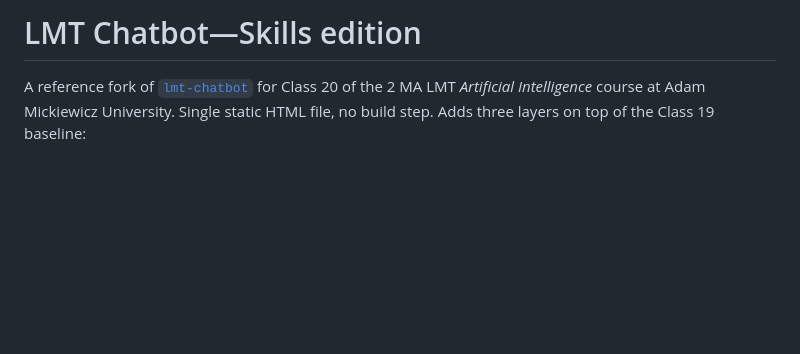
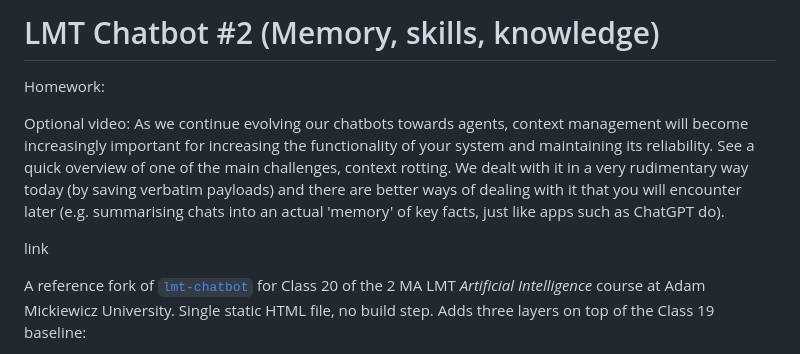
Before and after one commit to klodzikowski/lmt-chatbot-skills, a Markdown page: README.md, the part around the change. Rendered like a GitHub page; blank space fills up the shorter version.

Commit message:
Revise README with new title and additional content
Updated project title and added homework and context management information.

```diff
--- a/README.md
+++ b/README.md
@@ -1,4 +1,10 @@
-# LMT Chatbot—Skills edition
+# LMT Chatbot #2 (Memory, skills, knowledge)
+
+Homework:
+
+Optional video: As we continue evolving our chatbots towards agents, context management will become increasingly important for increasing the functionality of your system and maintaining its reliability. See a quick overview of one of the main challenges, context rotting. We dealt with it in a very rudimentary way today (by saving verbatim payloads) and there are better ways of dealing with it that you will encounter later (e.g. summarising chats into an actual 'memory' of key facts, just like apps such as ChatGPT do).
+
+link
 
 A reference fork of [`lmt-chatbot`](https://github.com/klodzikowski/lmt-chatbot) for Class 20 of the 2 MA LMT *Artificial Intelligence* course at Adam Mickiewicz University. Single static HTML file, no build step. Adds three layers on top of the Class 19 baseline:
 
```
